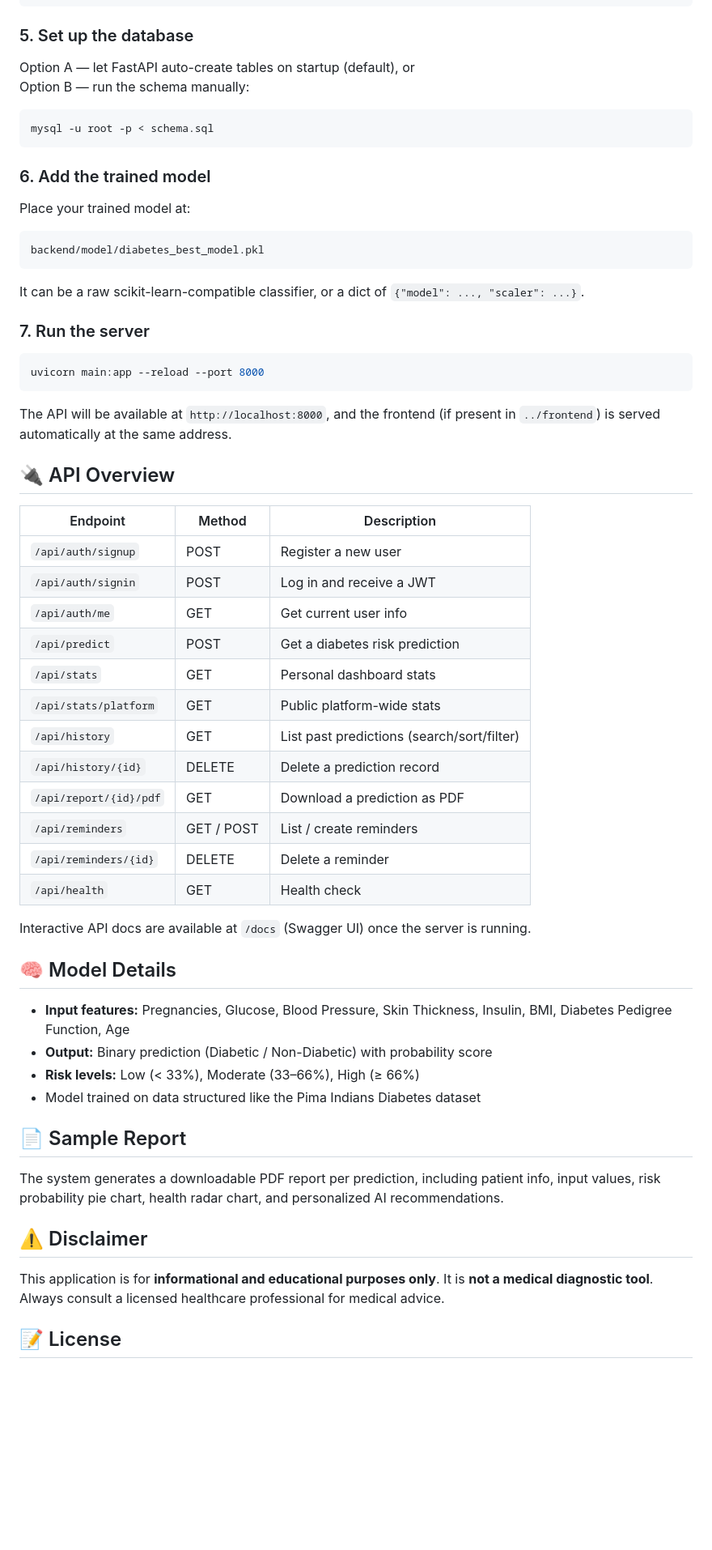
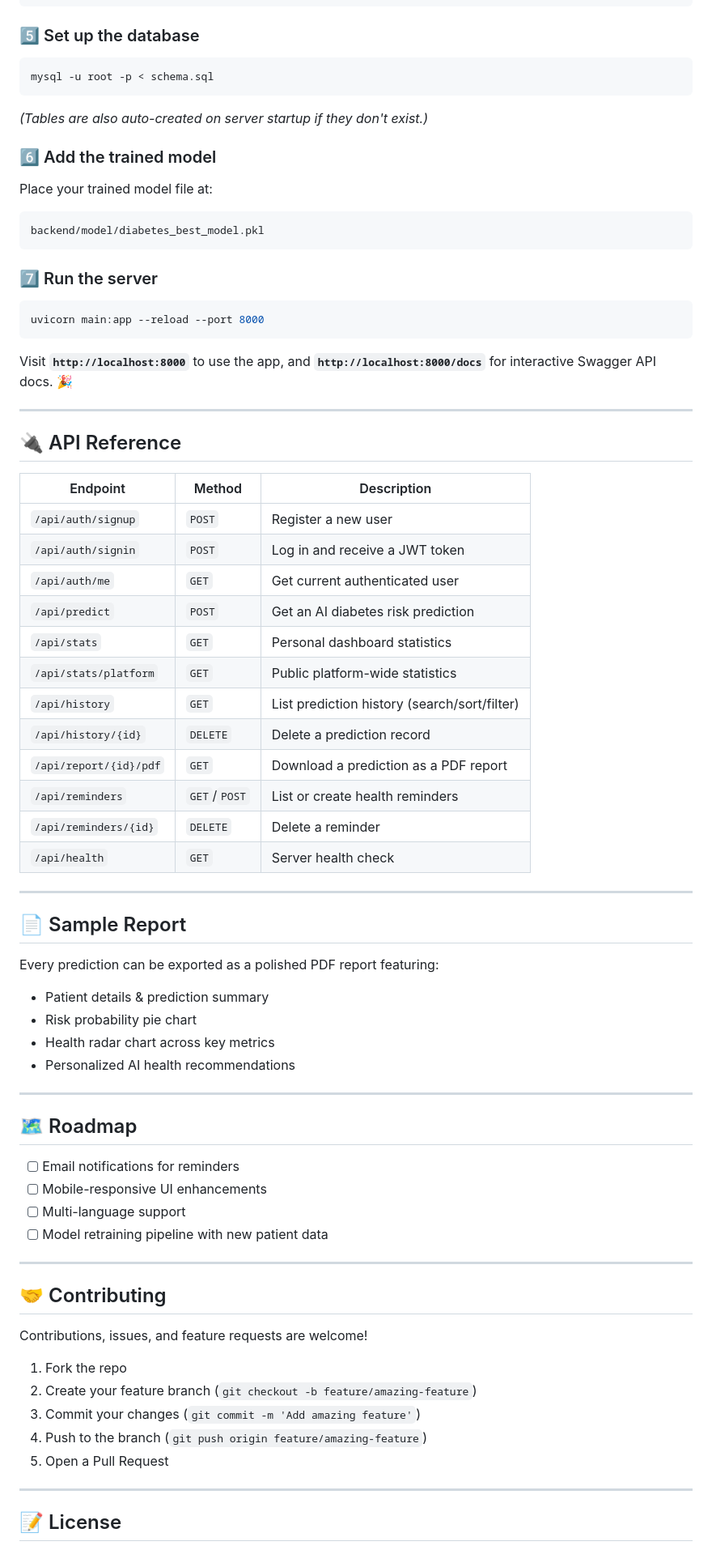
Before and after one commit to Khyathi-Priya/Diabetes-Prediction-with-AI, a Markdown page: README.md, the part around one of its changes. Shown at 81% size. Rendered like a GitHub page; blank space fills up the shorter version.

````diff
--- a/README.md
+++ b/README.md
@@ -82,60 +155,75 @@ MODEL_PATH=model/diabetes_best_model.pkl
 ALLOWED_ORIGINS=http://localhost:5500,http://127.0.0.1:5500
 ```
 
-### 5. Set up the database
-Option A — let FastAPI auto-create tables on startup (default), or
-Option B — run the schema manually:
+### 5️⃣ Set up the database
 ```bash
 mysql -u root -p < schema.sql
 ```
+*(Tables are also auto-created on server startup if they don't exist.)*
 
-### 6. Add the trained model
-Place your trained model at:
+### 6️⃣ Add the trained model
+Place your trained model file at:
 ```
 backend/model/diabetes_best_model.pkl
 ```
-It can be a raw scikit-learn-compatible classifier, or a dict of `{"model": ..., "scaler": ...}`.
 
-### 7. Run the server
+### 7️⃣ Run the server
 ```bash
 uvicorn main:app --reload --port 8000
 ```
 
-The API will be available at `http://localhost:8000`, and the frontend (if present in `../frontend`) is served automatically at the same address.
+Visit **`http://localhost:8000`** to use the app, and **`http://localhost:8000/docs`** for interactive Swagger API docs. 🎉
 
-## 🔌 API Overview
+---
+
+## 🔌 API Reference
 
 | Endpoint | Method | Description |
 |---|---|---|
-| `/api/auth/signup` | POST | Register a new user |
-| `/api/auth/signin` | POST | Log in and receive a JWT |
-| `/api/auth/me` | GET | Get current user info |
-| `/api/predict` | POST | Get a diabetes risk prediction |
-| `/api/stats` | GET | Personal dashboard stats |
-| `/api/stats/platform` | GET | Public platform-wide stats |
-| `/api/history` | GET | List past predictions (search/sort/filter) |
-| `/api/history/{id}` | DELETE | Delete a prediction record |
-| `/api/report/{id}/pdf` | GET | Download a prediction as PDF |
-| `/api/reminders` | GET / POST | List / create reminders |
-| `/api/reminders/{id}` | DELETE | Delete a reminder |
-| `/api/health` | GET | Health check |
+| `/api/auth/signup` | `POST` | Register a new user |
+| `/api/auth/signin` | `POST` | Log in and receive a JWT token |
+| `/api/auth/me` | `GET` | Get current authenticated user |
+| `/api/predict` | `POST` | Get an AI diabetes risk prediction |
+| `/api/stats` | `GET` | Personal dashboard statistics |
+| `/api/stats/platform` | `GET` | Public platform-wide statistics |
+| `/api/history` | `GET` | List prediction history (search/sort/filter) |
+| `/api/history/{id}` | `DELETE` | Delete a prediction record |
+| `/api/report/{id}/pdf` | `GET` | Download a prediction as a PDF report |
+| `/api/reminders` | `GET`/`POST` | List or create health reminders |
+| `/api/reminders/{id}` | `DELETE` | Delete a reminder |
+| `/api/health` | `GET` | Server health check |
 
-Interactive API docs are available at `/docs` (Swagger UI) once the server is running.
-
-## 🧠 Model Details
-
-- **Input features:** Pregnancies, Glucose, Blood Pressure, Skin Thickness, Insulin, BMI, Diabetes Pedigree Function, Age
-- **Output:** Binary prediction (Diabetic / Non-Diabetic) with probability score
-- **Risk levels:** Low (< 33%), Moderate (33–66%), High (≥ 66%)
-- Model trained on data structured like the Pima Indians Diabetes dataset
+---
 
 ## 📄 Sample Report
 
-The system generates a downloadable PDF report per prediction, including patient info, input values, risk probability pie chart, health radar chart, and personalized AI recommendations.
+Every prediction can be exported as a polished PDF report featuring:
+- Patient details & prediction summary
+- Risk probability pie chart
+- Health radar chart across key metrics
+- Personalized AI health recommendations
 
-## ⚠️ Disclaimer
+---
 
-This application is for **informational and educational purposes only**. It is **not a medical diagnostic tool**. Always consult a licensed healthcare professional for medical advice.
+## 🗺️ Roadmap
+
+- [ ] Email notifications for reminders
+- [ ] Mobile-responsive UI enhancements
+- [ ] Multi-language support
+- [ ] Model retraining pipeline with new patient data
+
+---
+
+## 🤝 Contributing
+
+Contributions, issues, and feature requests are welcome!
+1. Fork the repo
+2. Create your feature branch (`git checkout -b feature/amazing-feature`)
+3. Commit your changes (`git commit -m 'Add amazing feature'`)
+4. Push to the branch (`git push origin feature/amazing-feature`)
+5. Open a Pull Request
+
+---
 
 ## 📝 License
 
````
Also changed, not shown: other parts of README.md (+125 -44 lines).
